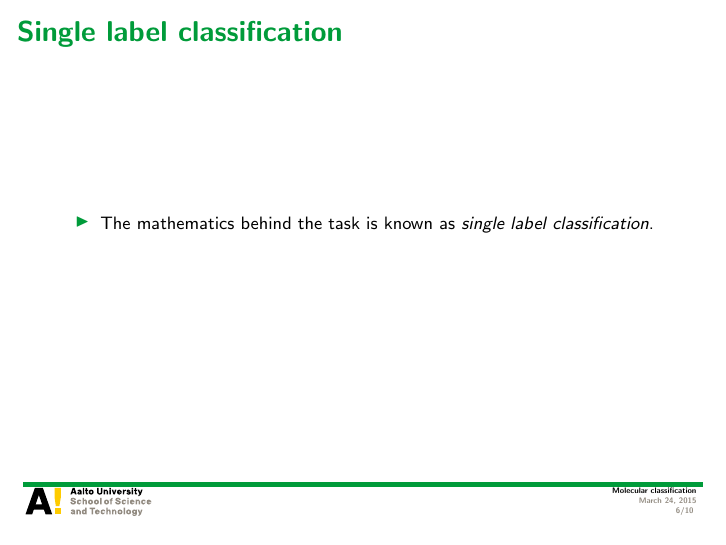
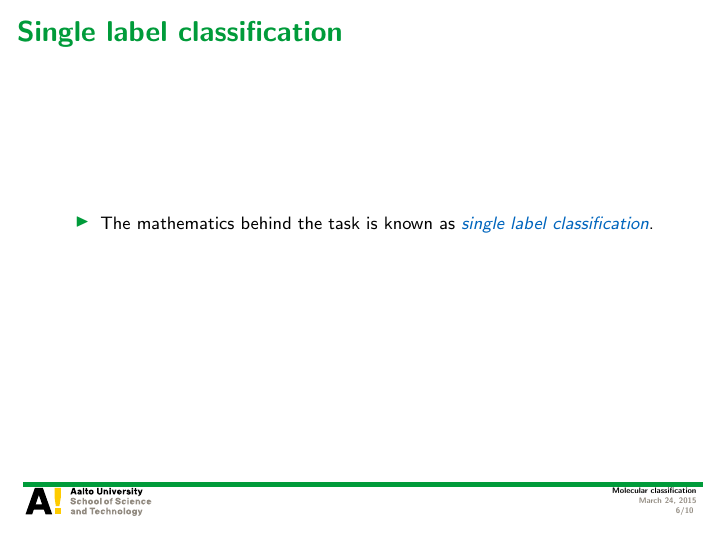
Before and after one commit to hongyusu/Posters_and_Presentations, LaTeX slides (Presentations/defence_presentation/example.tex): page 6 of 10. Compiled offline with pdfLaTeX.

Commit message:
auto upload

```diff
--- a/Presentations/defence_presentation/example.tex
+++ b/Presentations/defence_presentation/example.tex
@@ -90,7 +90,7 @@
 
 \begin{frame}{Single label classification}
 	\begin{itemize}
-		\item The mathematics behind the task is known as \textit{single label classification}.
+		\item The mathematics behind the task is known as \textit{\color{aaltoblue} single label classification}.
 	\end{itemize}
 \end{frame}
 
```
Also changed, not shown: 1 other file.
